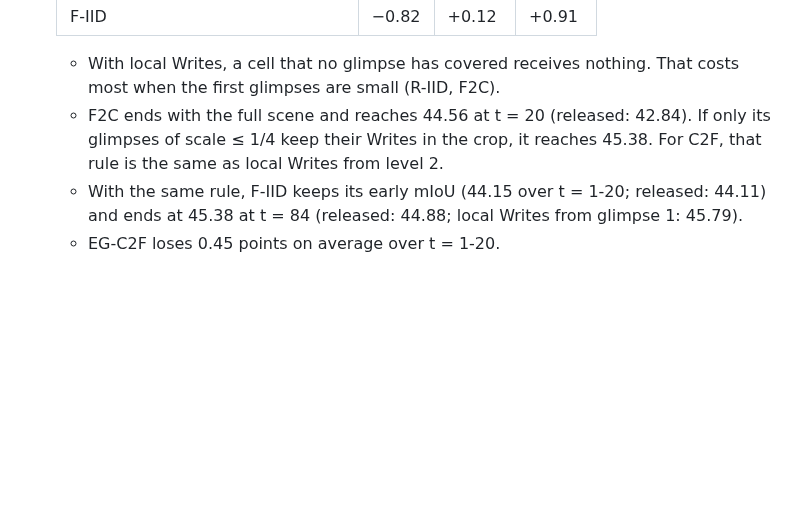
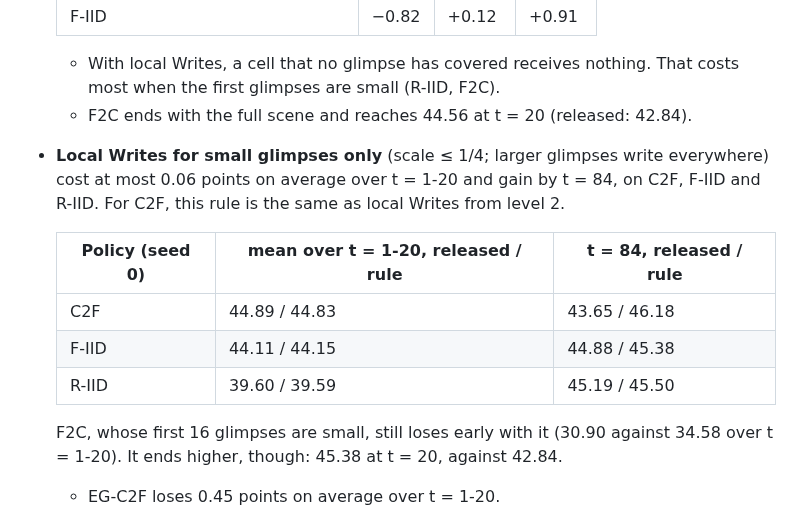
Before and after one commit to tnadiedjoa/CanVIT-experiments, a Markdown page: README.md, the part around the change. Rendered like a GitHub page; blank space fills up the shorter version.

```diff
--- a/README.md
+++ b/README.md
@@ -128,10 +128,18 @@ registers keep their residuals. Applied from glimpse 21 on, it turns the level-3
 
   - With local Writes, a cell that no glimpse has covered receives nothing. That costs most when the first glimpses
     are small (R-IID, F2C).
-  - F2C ends with the full scene and reaches 44.56 at t = 20 (released: 42.84). If only its glimpses of scale ≤ 1/4
-    keep their Writes in the crop, it reaches 45.38. For C2F, that rule is the same as local Writes from level 2.
-  - With the same rule, F-IID keeps its early mIoU (44.15 over t = 1-20; released: 44.11) and ends at 45.38 at
-    t = 84 (released: 44.88; local Writes from glimpse 1: 45.79).
+  - F2C ends with the full scene and reaches 44.56 at t = 20 (released: 42.84).
+- **Local Writes for small glimpses only** (scale ≤ 1/4; larger glimpses write everywhere) cost at most 0.06 points
+  on average over t = 1-20 and gain by t = 84, on C2F, F-IID and R-IID. For C2F, this rule is the same as local Writes from level 2.
+
+  | Policy (seed 0) | mean over t = 1-20, released / rule | t = 84, released / rule |
+  |---|---|---|
+  | C2F | 44.89 / 44.83 | 43.65 / 46.18 |
+  | F-IID | 44.11 / 44.15 | 44.88 / 45.38 |
+  | R-IID | 39.60 / 39.59 | 45.19 / 45.50 |
+
+  F2C, whose first 16 glimpses are small, still loses early with it (30.90 against 34.58 over t = 1-20).
+  It ends higher, though: 45.38 at t = 20, against 42.84.
   - EG-C2F loses 0.45 points on average over t = 1-20.
 - **Removing only the shared vector is not enough.** The last two rows subtract, outside the crop, the mean of the
   Write residuals over those cells, and keep the rest of the leak.
```
Also changed, not shown: outputs/cityscapes_cost_frontier.png, 6 other files.
